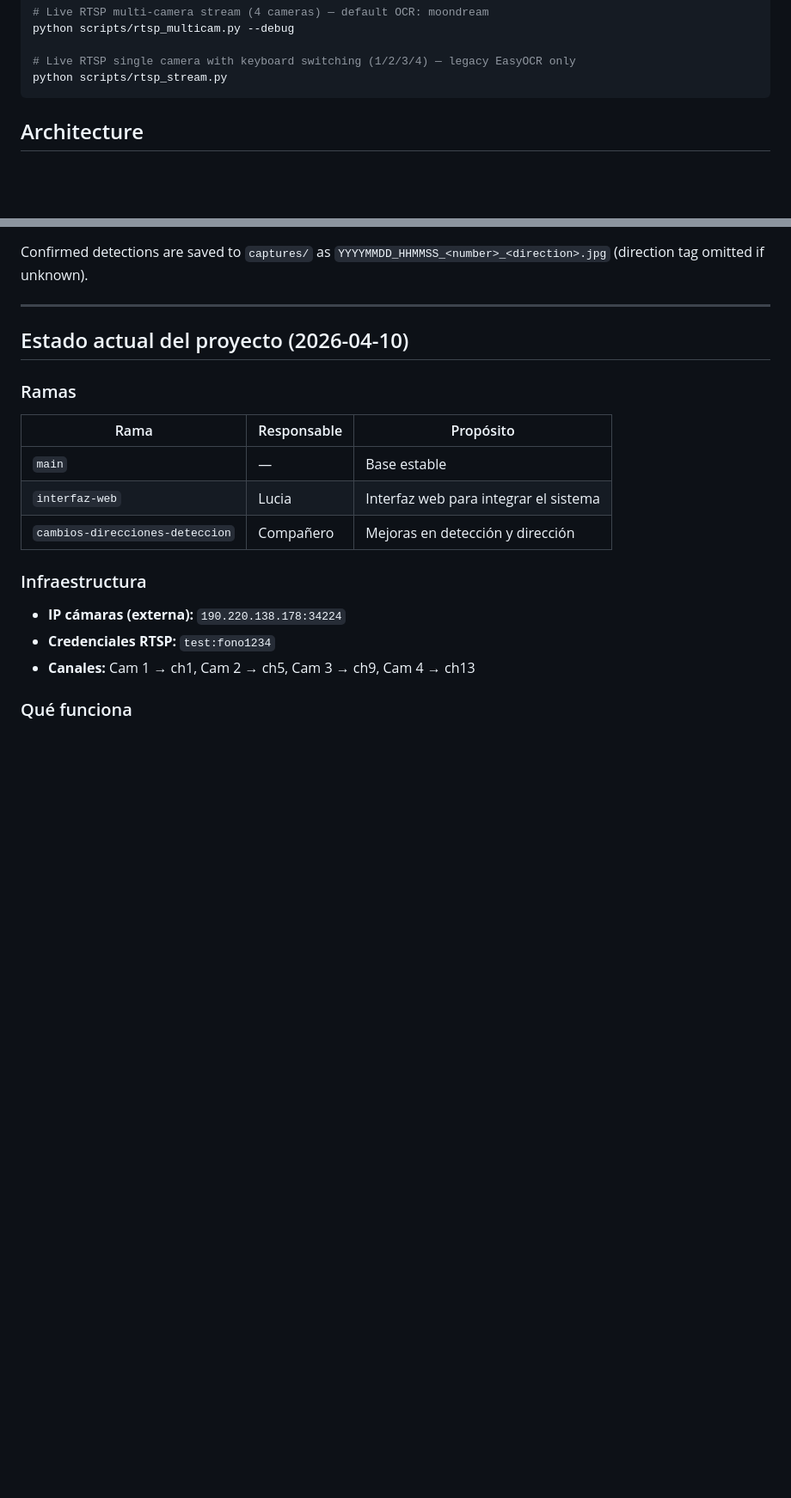
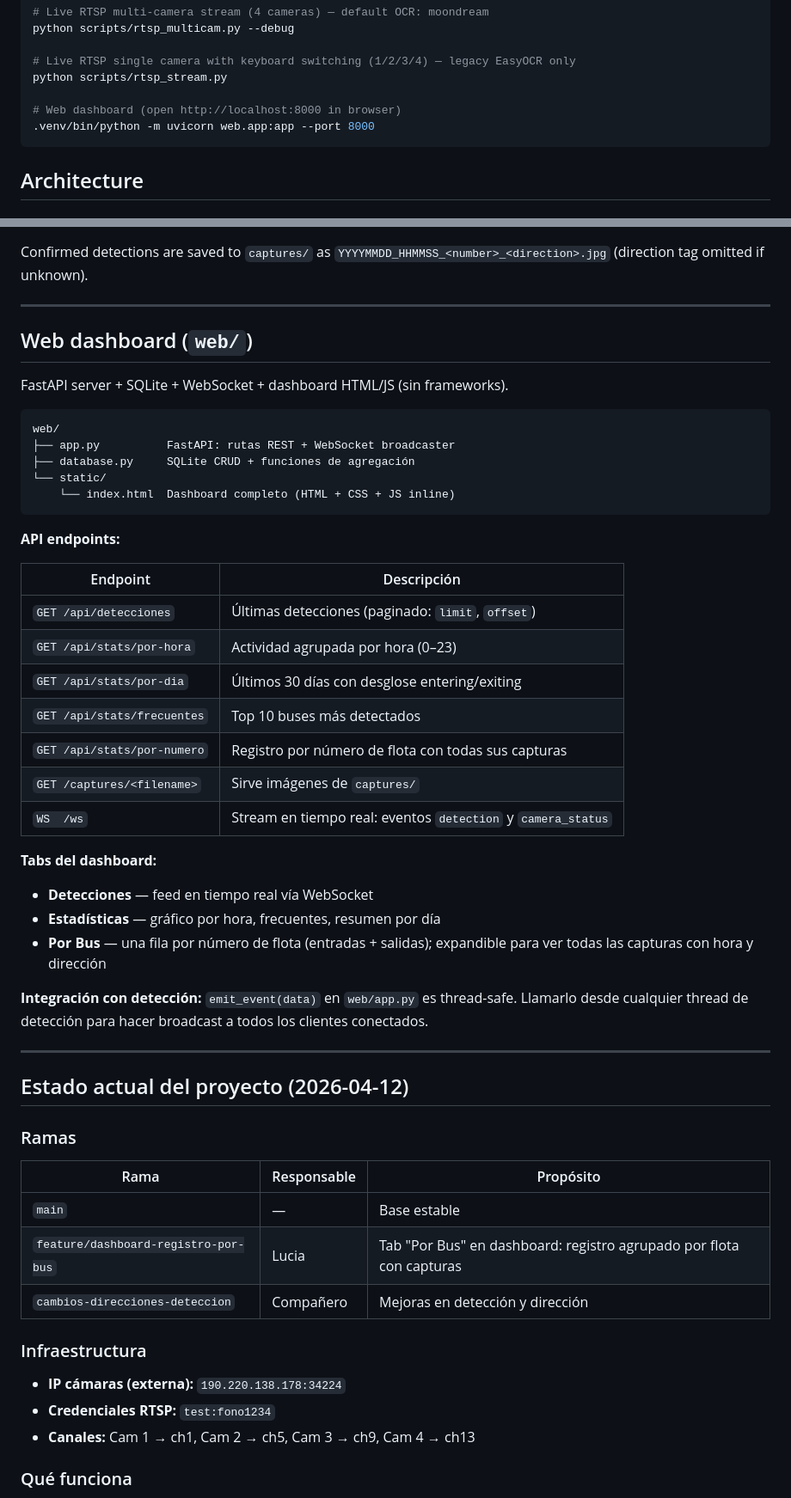
Before and after one commit to luuansaldi/bus-detection, a Markdown page: CLAUDE.md, 2 parts joined by grey strips. Shown at 86% size. GitHub-like rendering; blank space fills up the shorter version.

````diff
--- a/CLAUDE.md
+++ b/CLAUDE.md
@@ -28,6 +28,9 @@ python scripts/rtsp_multicam.py --debug
 
 # Live RTSP single camera with keyboard switching (1/2/3/4) — legacy EasyOCR only
 python scripts/rtsp_stream.py
+
+# Web dashboard (open http://localhost:8000 in browser)
+.venv/bin/python -m uvicorn web.app:app --port 8000
 ```
 
 ## Architecture
@@ -117,13 +120,46 @@ Confirmed detections are saved to `captures/` as `YYYYMMDD_HHMMSS_<number>_<dire
 
 ---
 
-## Estado actual del proyecto (2026-04-10)
+## Web dashboard (`web/`)
+
+FastAPI server + SQLite + WebSocket + dashboard HTML/JS (sin frameworks).
+
+```
+web/
+├── app.py          FastAPI: rutas REST + WebSocket broadcaster
+├── database.py     SQLite CRUD + funciones de agregación
+└── static/
+    └── index.html  Dashboard completo (HTML + CSS + JS inline)
+```
+
+**API endpoints:**
+
+| Endpoint | Descripción |
+|----------|-------------|
+| `GET /api/detecciones` | Últimas detecciones (paginado: `limit`, `offset`) |
+| `GET /api/stats/por-hora` | Actividad agrupada por hora (0–23) |
+| `GET /api/stats/por-dia` | Últimos 30 días con desglose entering/exiting |
+| `GET /api/stats/frecuentes` | Top 10 buses más detectados |
+| `GET /api/stats/por-numero` | Registro por número de flota con todas sus capturas |
+| `GET /captures/<filename>` | Sirve imágenes de `captures/` |
+| `WS  /ws` | Stream en tiempo real: eventos `detection` y `camera_status` |
+
+**Tabs del dashboard:**
+- **Detecciones** — feed en tiempo real vía WebSocket
+- **Estadísticas** — gráfico por hora, frecuentes, resumen por día
+- **Por Bus** — una fila por número de flota (entradas + salidas); expandible para ver todas las capturas con hora y dirección
+
+**Integración con detección:** `emit_event(data)` en `web/app.py` es thread-safe. Llamarlo desde cualquier thread de detección para hacer broadcast a todos los clientes conectados.
+
+---
+
+## Estado actual del proyecto (2026-04-12)
 
 ### Ramas
 | Rama | Responsable | Propósito |
 |------|-------------|-----------|
 | `main` | — | Base estable |
-| `interfaz-web` | Lucia | Interfaz web para integrar el sistema |
+| `feature/dashboard-registro-por-bus` | Lucia | Tab "Por Bus" en dashboard: registro agrupado por flota con capturas |
 | `cambios-direcciones-deteccion` | Compañero | Mejoras en detección y dirección |
 
 ### Infraestructura
````
Also changed, not shown: other parts of CLAUDE.md (+5 -2 lines), README.md (+31 -2 lines).
